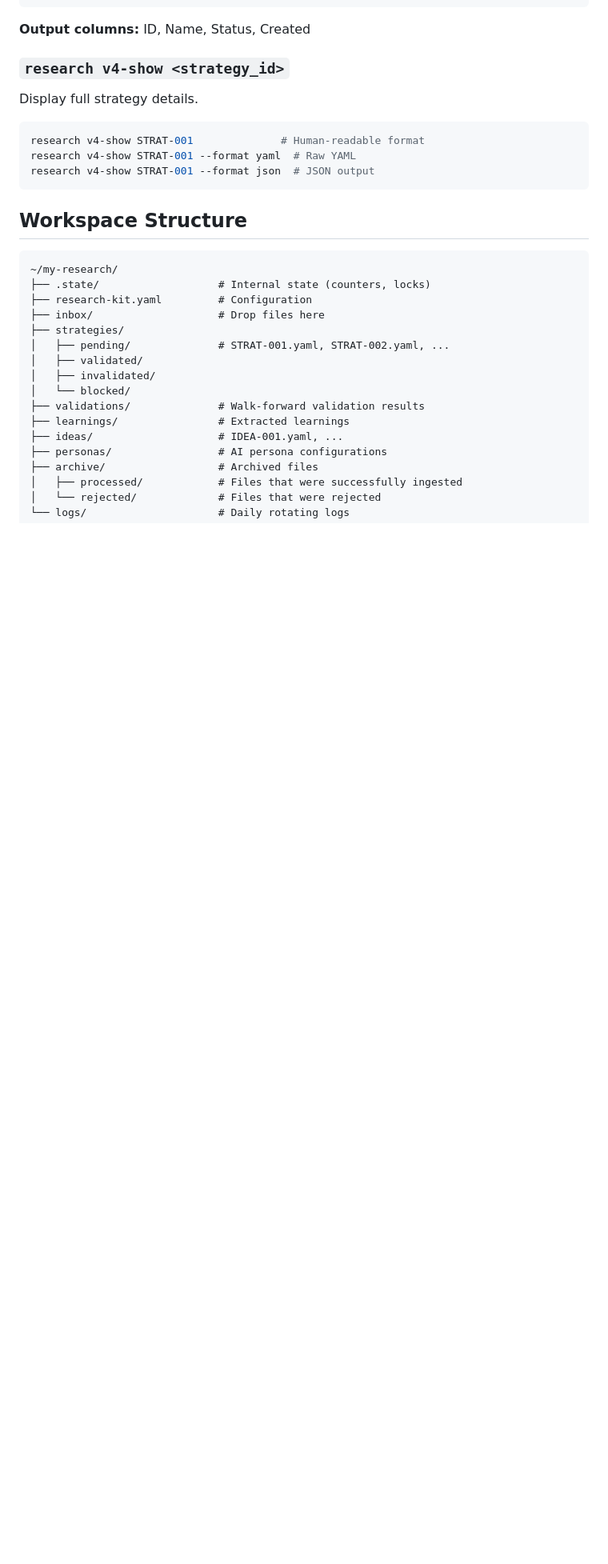
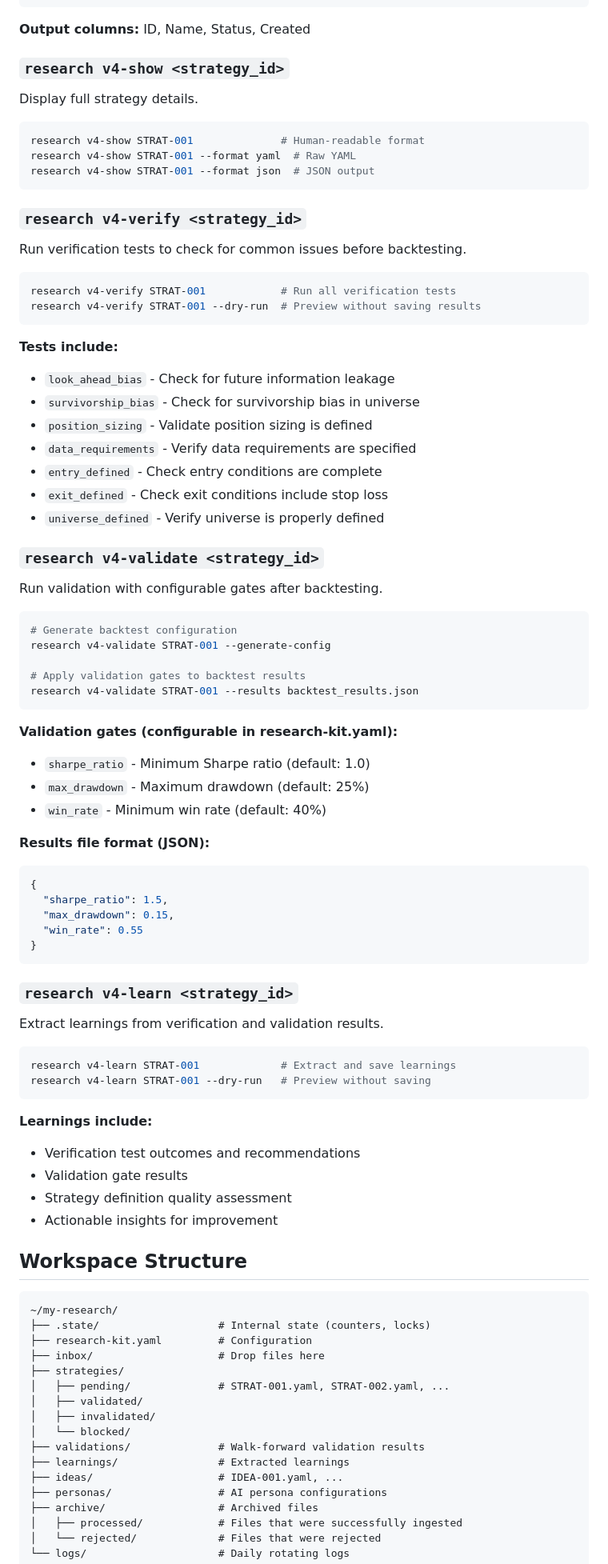
Before and after one commit to extremevalue/research-kit, a Markdown page: README.md, the part around one of its changes. Shown at 80% size. Drawn GitHub-style; blank space fills up the shorter version.

````diff
--- a/README.md
+++ b/README.md
@@ -198,6 +209,65 @@ research v4-show STRAT-001              # Human-readable format
 research v4-show STRAT-001 --format yaml  # Raw YAML
 research v4-show STRAT-001 --format json  # JSON output
 ```
+
+### `research v4-verify <strategy_id>`
+
+Run verification tests to check for common issues before backtesting.
+
+```bash
+research v4-verify STRAT-001            # Run all verification tests
+research v4-verify STRAT-001 --dry-run  # Preview without saving results
+```
+
+**Tests include:**
+- `look_ahead_bias` - Check for future information leakage
+- `survivorship_bias` - Check for survivorship bias in universe
+- `position_sizing` - Validate position sizing is defined
+- `data_requirements` - Verify data requirements are specified
+- `entry_defined` - Check entry conditions are complete
+- `exit_defined` - Check exit conditions include stop loss
+- `universe_defined` - Verify universe is properly defined
+
+### `research v4-validate <strategy_id>`
+
+Run validation with configurable gates after backtesting.
+
+```bash
+# Generate backtest configuration
+research v4-validate STRAT-001 --generate-config
+
+# Apply validation gates to backtest results
+research v4-validate STRAT-001 --results backtest_results.json
+```
+
+**Validation gates (configurable in research-kit.yaml):**
+- `sharpe_ratio` - Minimum Sharpe ratio (default: 1.0)
+- `max_drawdown` - Maximum drawdown (default: 25%)
+- `win_rate` - Minimum win rate (default: 40%)
+
+**Results file format (JSON):**
+```json
+{
+  "sharpe_ratio": 1.5,
+  "max_drawdown": 0.15,
+  "win_rate": 0.55
+}
+```
+
+### `research v4-learn <strategy_id>`
+
+Extract learnings from verification and validation results.
+
+```bash
+research v4-learn STRAT-001             # Extract and save learnings
+research v4-learn STRAT-001 --dry-run   # Preview without saving
+```
+
+**Learnings include:**
+- Verification test outcomes and recommendations
+- Validation gate results
+- Strategy definition quality assessment
+- Actionable insights for improvement
 
 ## Workspace Structure
 
````
Also changed, not shown: other parts of README.md (+25 -11 lines).
